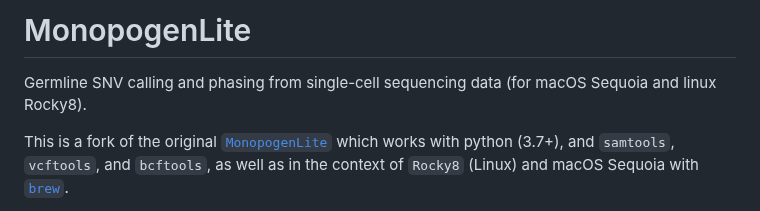
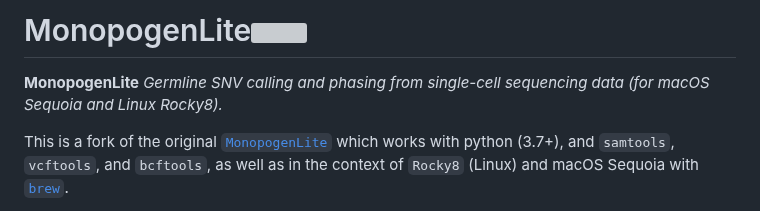
Before and after one commit to swvanderlaan/MonopogenLite, a Markdown page: README.md, the part around the change. Rendered like a GitHub page; grey boxes are pictures that could not be loaded.

```diff
--- a/README.md
+++ b/README.md
@@ -1,5 +1,7 @@
-# MonopogenLite
-Germline SNV calling and phasing from single-cell sequencing data (for macOS Sequoia and linux Rocky8).
+MonopogenLite<img align="right" height="200" src=images/MonopogenLite_logo_print_transparent.png>
+============
+
+**MonopogenLite** _Germline SNV calling and phasing from single-cell sequencing data (for macOS Sequoia and Linux Rocky8)._
 
 
 This is a fork of the original [`MonopogenLite`](https://github.com/KChen-lab/Monopogen) which works with python (3.7+), and `samtools`, `vcftools`, and `bcftools`, as well as in the context of `Rocky8` (Linux) and macOS Sequoia with [`brew`](https://brew.sh).
```
